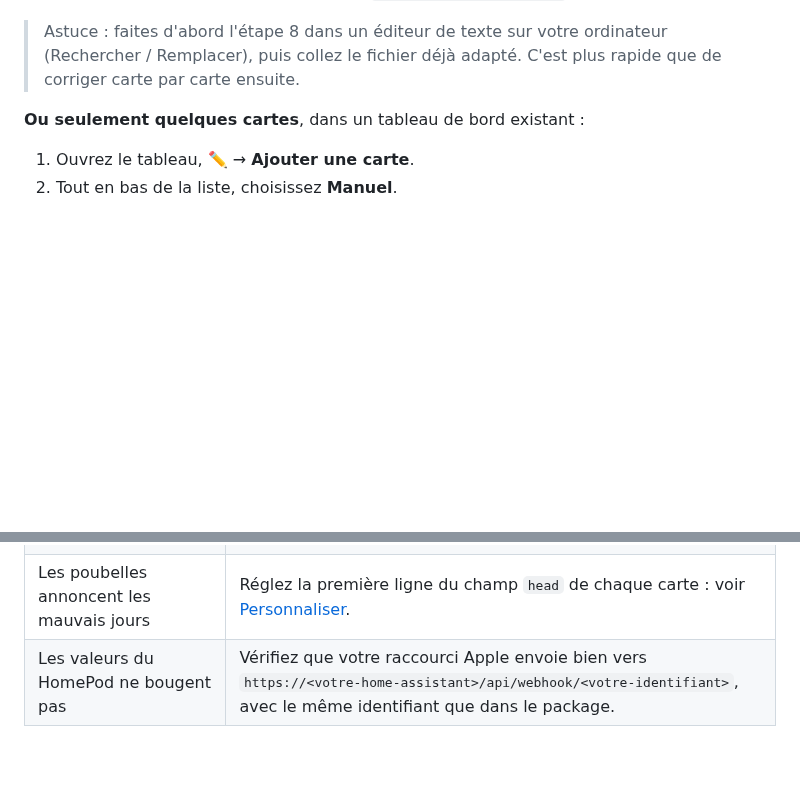
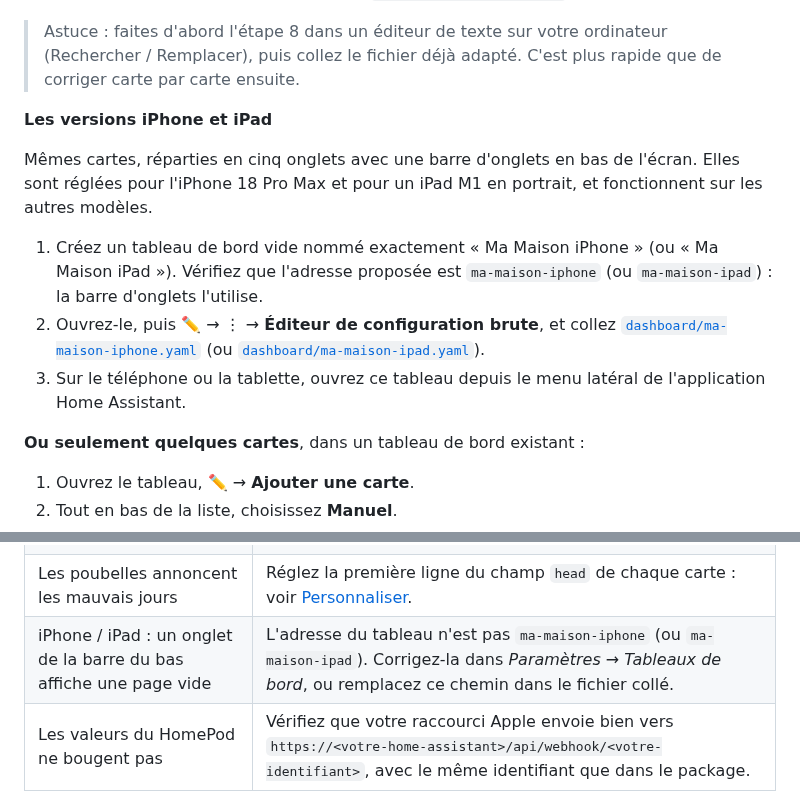
Before and after one commit to Dam29830/ha-ma-maison-cards, a Markdown page: INSTALLATION.md, 2 parts joined by grey strips. GitHub-like rendering; blank space fills up the shorter version.

```diff
--- a/INSTALLATION.md
+++ b/INSTALLATION.md
@@ -109,6 +109,14 @@ Certaines cartes ont besoin d'entrées, de capteurs calculés et d'automatisatio
 
 > Astuce : faites d'abord l'étape 8 dans un éditeur de texte sur votre ordinateur (Rechercher / Remplacer), puis collez le fichier déjà adapté. C'est plus rapide que de corriger carte par carte ensuite.
 
+**Les versions iPhone et iPad**
+
+Mêmes cartes, réparties en cinq onglets avec une barre d'onglets en bas de l'écran. Elles sont réglées pour l'iPhone 18 Pro Max et pour un iPad M1 en portrait, et fonctionnent sur les autres modèles.
+
+1. Créez un tableau de bord vide nommé exactement « Ma Maison iPhone » (ou « Ma Maison iPad »). Vérifiez que l'adresse proposée est `ma-maison-iphone` (ou `ma-maison-ipad`) : la barre d'onglets l'utilise.
+2. Ouvrez-le, puis ✏️ → ⋮ → **Éditeur de configuration brute**, et collez [`dashboard/ma-maison-iphone.yaml`](dashboard/ma-maison-iphone.yaml) (ou [`dashboard/ma-maison-ipad.yaml`](dashboard/ma-maison-ipad.yaml)).
+3. Sur le téléphone ou la tablette, ouvrez ce tableau depuis le menu latéral de l'application Home Assistant.
+
 **Ou seulement quelques cartes**, dans un tableau de bord existant :
 
 1. Ouvrez le tableau, ✏️ → **Ajouter une carte**.
@@ -137,6 +145,7 @@ Les cartes utilisent des noms d'entités d'exemple (`cover.salon_volet_tele`, `s
 | La facture du mois reste à 0 € | Saisissez vos tarifs (étape 6.5) et vérifiez l'identifiant de votre statistique Linky (*Outils → Statistiques*). Les données Linky arrivent avec un ou deux jours de retard. |
 | « Vérifier la configuration » signale une erreur | Le plus souvent : une clé `homeassistant:` ou `frontend:` présente deux fois dans `configuration.yaml`, ou une indentation décalée. Utilisez des espaces, jamais de tabulations. |
 | Les poubelles annoncent les mauvais jours | Réglez la première ligne du champ `head` de chaque carte : voir [Personnaliser](README.md#personnaliser). |
+| iPhone / iPad : un onglet de la barre du bas affiche une page vide | L'adresse du tableau n'est pas `ma-maison-iphone` (ou `ma-maison-ipad`). Corrigez-la dans *Paramètres → Tableaux de bord*, ou remplacez ce chemin dans le fichier collé. |
 | Les valeurs du HomePod ne bougent pas | Vérifiez que votre raccourci Apple envoie bien vers `https://<votre-home-assistant>/api/webhook/<votre-identifiant>`, avec le même identifiant que dans le package. |
 
 Un autre souci ? Ouvrez une *Issue* sur la page GitHub du dépôt en décrivant ce que vous voyez, avec une capture si possible.
```
Also changed, not shown: README.md (+27 -0 lines), images/ipad.png (added), 3 other files.
